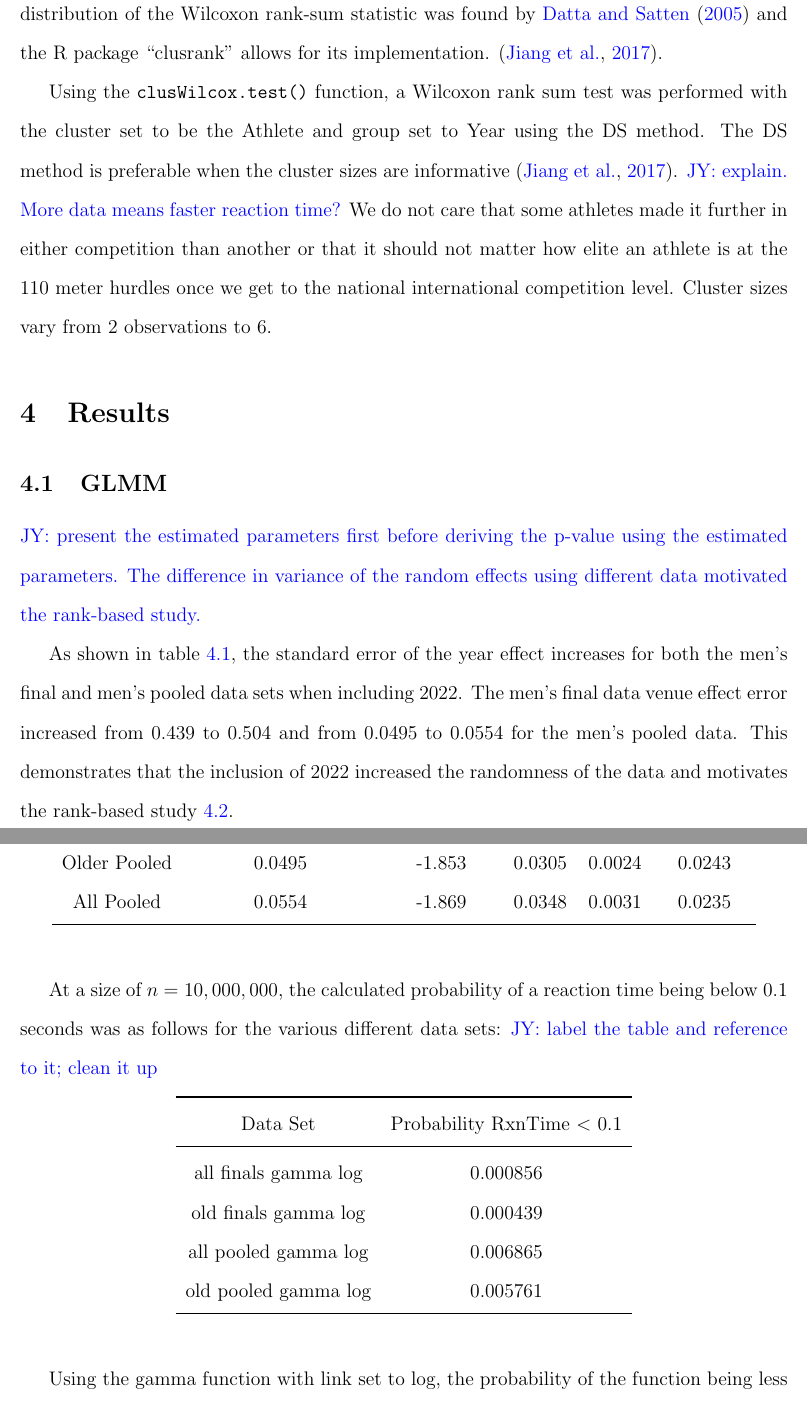
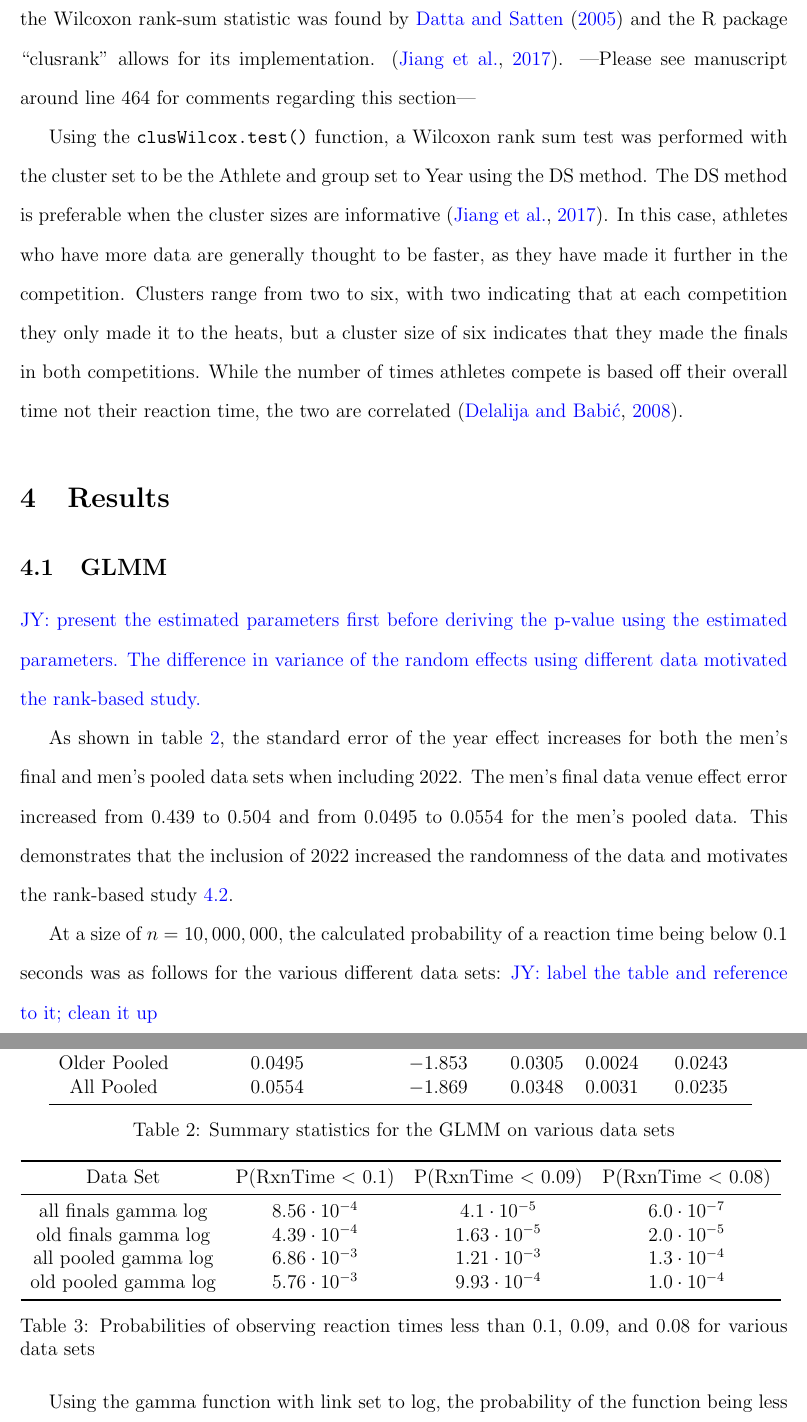
Before and after one commit to ofiore/Thesis, a LaTeX paper (Manuscript/manuscript.tex): two parts of pages 13 and 14 of 21, joined at a grey line, cut so that both start at the same text. Compiled offline with pdfLaTeX.

Commit message:
Updated tables, added some stuff based of Tuesday meeting notes

```diff
--- a/Manuscript/manuscript.tex
+++ b/Manuscript/manuscript.tex
@@ -458,18 +463,34 @@ the rank of $X_{i}^{*}$.
 The asymptomatic distribution of the Wilcoxon rank-sum statistic was found by
 \citet{datta2005rank} and the R package ``clusrank" allows for its implementation.
 \citep{jiang2017wilcoxon}.
+---Please see manuscript around line 464 for comments regarding this section---
+
+%I included additional statistics from the paper, I am unsure of how in depth
+%This explanation needs to be
+
+
+%$F_{i}(x) = \frac{1}{n_i} \sum_{k=1}^{n_i} \mathbb{I}(X_{i,k} \leq x)$
+
+%$F_{i}(x-) = \frac{1}{n_i} \sum_{k=1}^{n_i} \mathbb{I}(X_{i,k} < x)$
+
+%$S = \frac{1}{N + 1} \sum_{i=1}^{N}  \sum_{k=1}^{n_i} \frac{\delta_{ik}}{n_i} \left[ 1 + \frac{1}{2} \sum_{j \neq i} \frac{1}{n_j}
+%\left( F_j(X_{ik}) + F_j(X_{ik-}) \right) \right]$
+
+
+
+
 
 
 Using the \texttt{clusWilcox.test()} function, a Wilcoxon rank sum
 test was performed with the cluster set to be the Athlete and group set to Year
 using the DS method. The DS method is preferable when the cluster sizes are
-informative \citep{jiang2017wilcoxon}. \jy{explain. More data means faster
-  reaction time?}
-We do not care that some
-athletes made it further in either competition than another or that it should
-not matter how elite an athlete is at the 110 meter hurdles once we get to the
-national international competition level.  Cluster sizes vary from 2 observations
-to 6.
+informative \citep{jiang2017wilcoxon}.  In this case, athletes who have more
+data are generally thought to be faster, as they have made it further in the
+competition.  Clusters range from two to six, with two indicating that at each
+competition they only made it to the heats, but a cluster size of six indicates
+that they made the finals in both competitions.  While the number of times
+athletes compete is based off their overall time not their reaction time, the
+two are correlated \citep{delalija2008reaction}.
 
 
 \section{Results} \label{sec:Results}
@@ -483,12 +504,10 @@ to 6.
   estimated parameters. The difference in variance of the random effects using
   different data motivated the rank-based study.}
 
-As shown in table~\ref{fig:Gamma_parameters}, the standard error of the year
+As shown in table~\ref{tab:Gamma_parameters}, the standard error of the year
 effect increases for both the men's final and men's pooled data sets when
 including 2022.  The men's final data venue effect error increased from 0.439
 to 0.504 and from 0.0495 to 0.0554 for the men's pooled data.  This demonstrates
 that the inclusion of 2022 increased the randomness of the data and motivates
 the rank-based study~\ref{subsec:Results_Rank}.
 
-  Gamma model with venue effect and link=log
-  \begin{center}
@@ -501,6 +513,0 @@ the rank-based study~\ref{subsec:Results_Rank}.
-     Older Pooled & 0.0495 & -1.853 & 0.0305 & 0.0024 & 0.0243 \\
-     All Pooled & 0.0554 & -1.869 & 0.0348 & 0.0031 & 0.0235 \\
-     \bottomrule
-     \label{fig:Gamma_parameters}
-    \end{tabular}
-    \end{center}
@@ -507,20 +521,31 @@ the rank-based study~\ref{subsec:Results_Rank}.
+      All Finals & 0.0504 & $-1.914$ & 0.0280 & 0.0025 & 0.0112 \\
+      Older Pooled & 0.0495 & $-1.853$ & 0.0305 & 0.0024 & 0.0243 \\
+      All Pooled & 0.0554 & $-1.869$ & 0.0348 & 0.0031 & 0.0235 \\
+      \bottomrule
+  \end{tabular}
+  \caption{Summary statistics for the GLMM on various data sets}
+  \label{tab:Gamma_parameters}
+\end{table}
 
 At a size of $n=10,000,000$, the calculated probability of a reaction
 time being below 0.1 seconds was as follows for the various different data sets:
 \jy{label the table and reference to it; clean it up}
-\begin{center}
-  \begin{tabular}{c c}
+\begin{table}
+  \centering
+  \begin{tabular}{c c c c}
    \toprule
-   Data Set & Probability RxnTime $<$ 0.1 \\
+   Data Set & P(RxnTime $<$ 0.1) & P(RxnTime $<$ 0.09) & P(RxnTime $<$ 0.08) \\
    \midrule
-   all finals gamma log & 0.000856 \\
-   old finals gamma log & 0.000439 \\
-   all pooled gamma log & 0.006865 \\
-   old pooled gamma log & 0.005761 \\
+   all finals gamma log & $8.56\cdot10^{-4}$ & $4.1\cdot10^{-5}$ & $6.0\cdot10^{-7}$ \\
+   old finals gamma log & $4.39\cdot10^{-4}$ & $1.63\cdot10^{-5}$ & $2.0\cdot10^{-5}$ \\
+   all pooled gamma log & $6.86\cdot10^{-3}$ & $1.21\cdot10^{-3}$ & $1.3\cdot10^{-4}$ \\
+   old pooled gamma log & $5.76\cdot10^{-3}$ & $9.93\cdot10^{-4}$ & $1.0\cdot10^{-4}$\\
    \bottomrule
-   \label{fig:Sim_probability}
   \end{tabular}
-  \end{center}
+  \caption{Probabilities of observing reaction times less than 0.1, 0.09, and
+  0.08 for various data sets}
+  \label{tab:Sim_probability}
+\end{table}
 
 Using the gamma function with link set to log, the probability of the function being
 less than 0.1 seconds can be calculated to see if Allen's disqualification was an anomaly.
```
Also changed, not shown: Manuscript/manuscript.tex (32 more changed lines).
